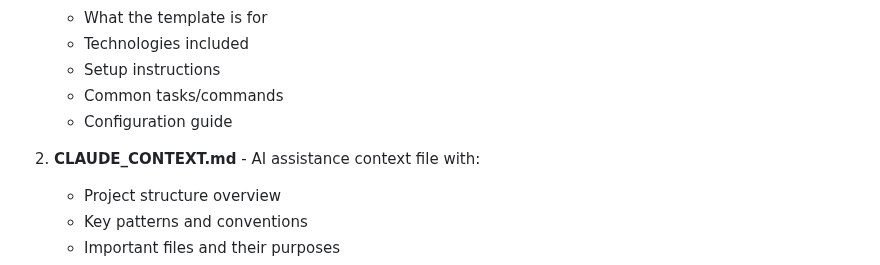
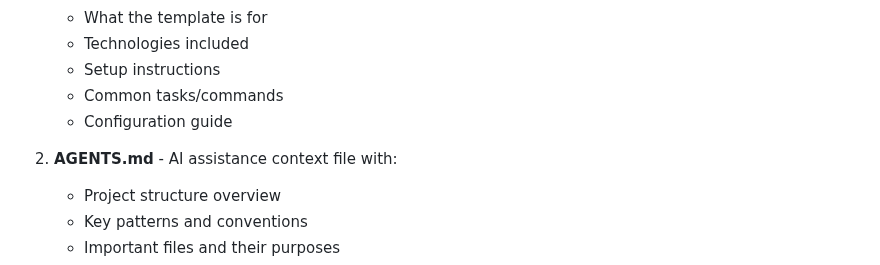
Before and after one commit to wyliethomas/skeletons, a Markdown page: CONTRIBUTING.md, the part around the change. Rendered like a GitHub page.

Commit message:
changes to AGENTS

```diff
--- a/CONTRIBUTING.md
+++ b/CONTRIBUTING.md
@@ -29,7 +29,7 @@ Each template must include:
    - Common tasks/commands
    - Configuration guide
 
-2. **CLAUDE_CONTEXT.md** - AI assistance context file with:
+2. **AGENTS.md** - AI assistance context file with:
    - Project structure overview
    - Key patterns and conventions
    - Important files and their purposes
```
